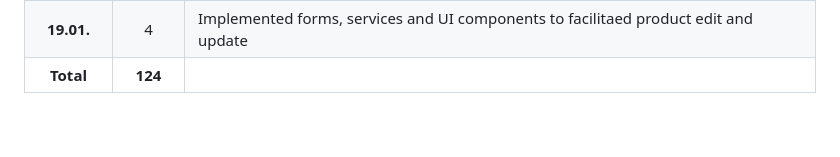
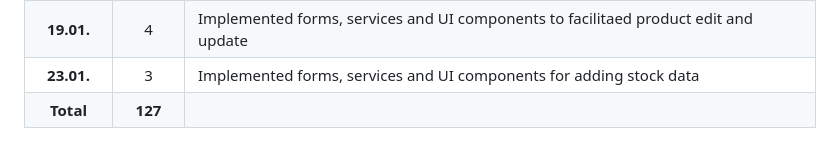
Before and after one commit to firstnuel/marktBook-app, a Markdown page: time-log.md, the part around the change. Drawn GitHub-style.

Commit message:
Update time log

```diff
--- a/time-log.md
+++ b/time-log.md
@@ -50,4 +50,5 @@
 |   | 4  | Implement filtering product by search keys, search phrase and categories on POS page |
 | **18.01.**  | 4 | Implemented Product list table in inventory page, including state management and data filtering |
 | **19.01.**  | 4 | Implemented forms, services and UI components to facilitaed product edit and update |
-| **Total**  | **124** | |
+| **23.01.**  | 3 | Implemented forms, services and UI components for adding stock data |
+| **Total**  | **127** | |
```
